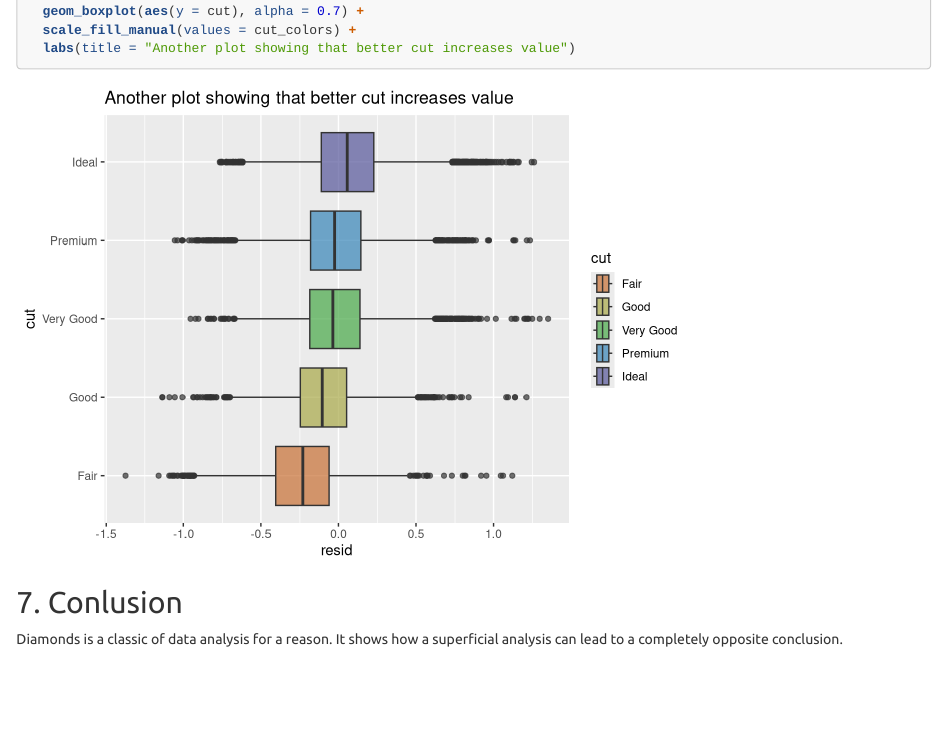
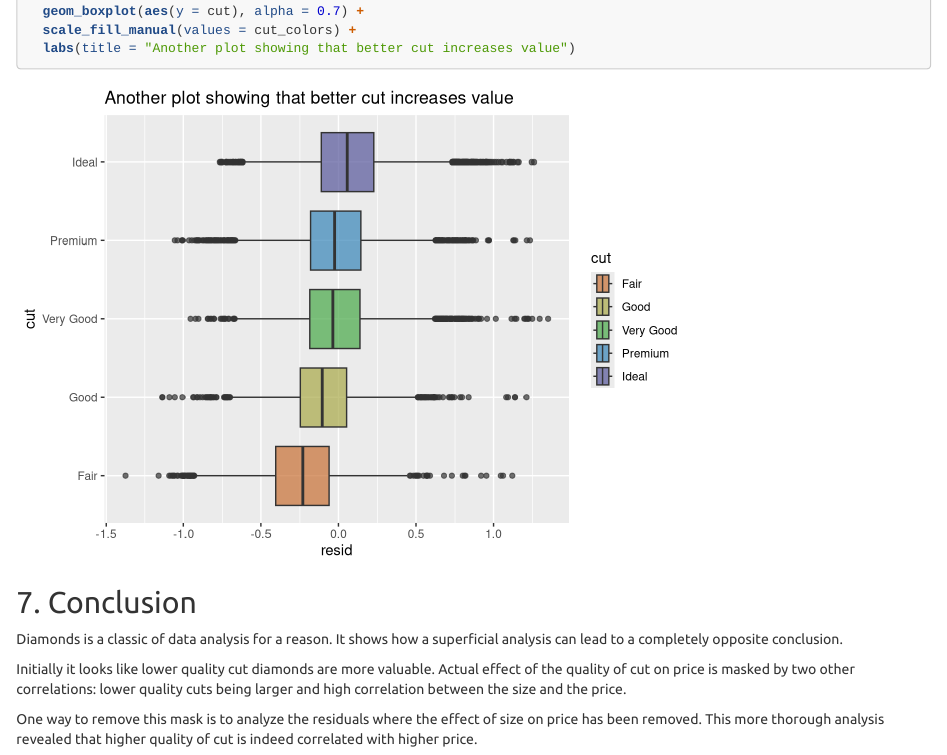
Before and after one commit to rjhj/diamonds, an R Markdown document (index.Rmd): the page in a window 1100 px wide, from 8600 px down. Rendered offline with R 4.5, knitr and Pandoc, with nearby package versions.

Commit message:
add to conclusion

````diff
--- a/index.Rmd
+++ b/index.Rmd
@@ -201,6 +201,10 @@ ggplot(d, mapping = aes(x = resid, fill = cut))+
   labs(title = "Another plot showing that better cut increases value")
 ```
 
-## 7. Conlusion
+## 7. Conclusion
 
 Diamonds is a classic of data analysis for a reason. It shows how a superficial analysis can lead to a completely opposite conclusion.
+
+Initially it looks like lower quality cut diamonds are more valuable. Actual effect of the quality of cut on price is masked by two other correlations: lower quality cuts being larger and high correlation between the size and the price.
+
+One way to remove this mask is to analyze the residuals where the effect of size on price has been removed. This more thorough analysis revealed that higher quality of cut is indeed correlated with higher price.
````
Also changed, not shown: index.html.
